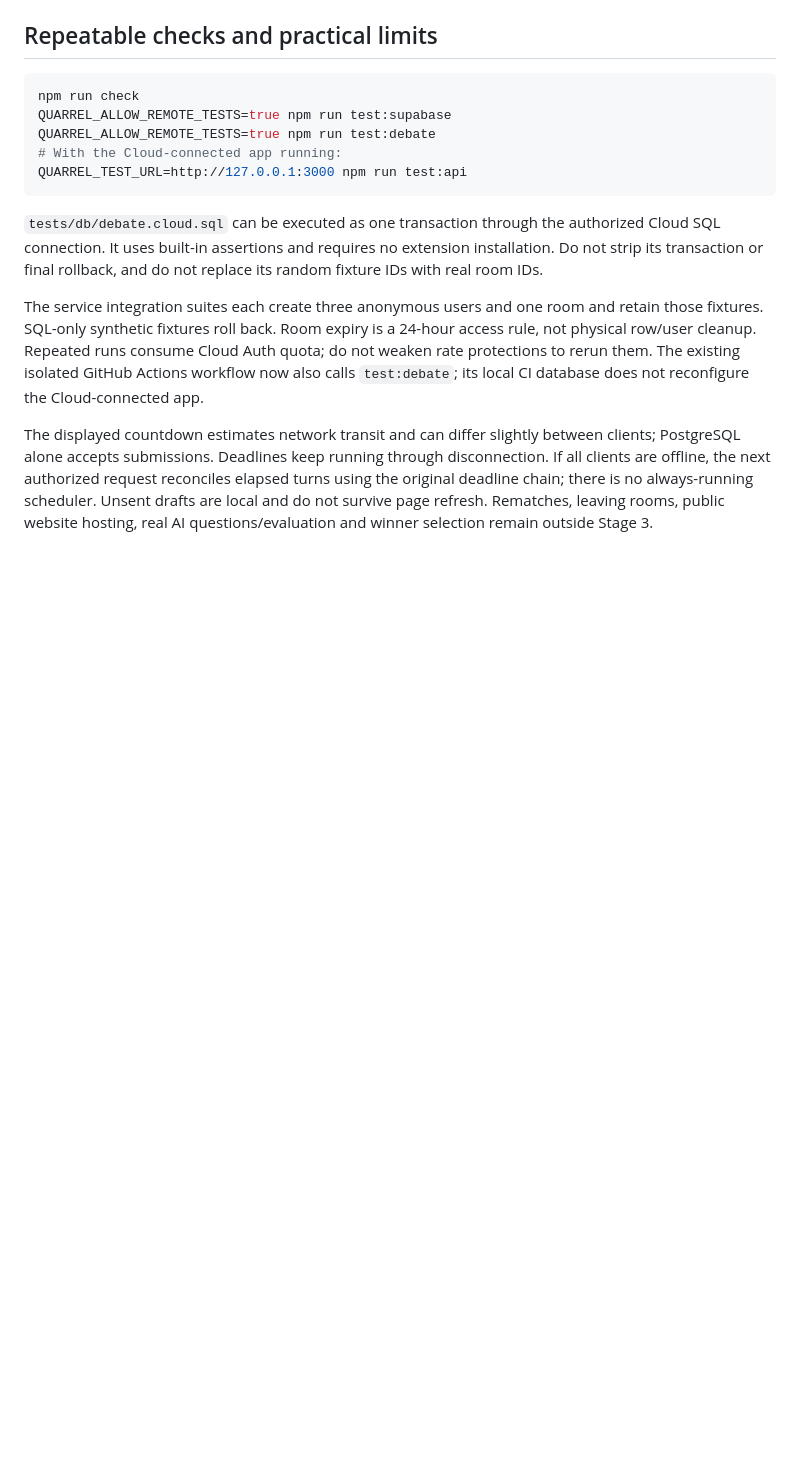
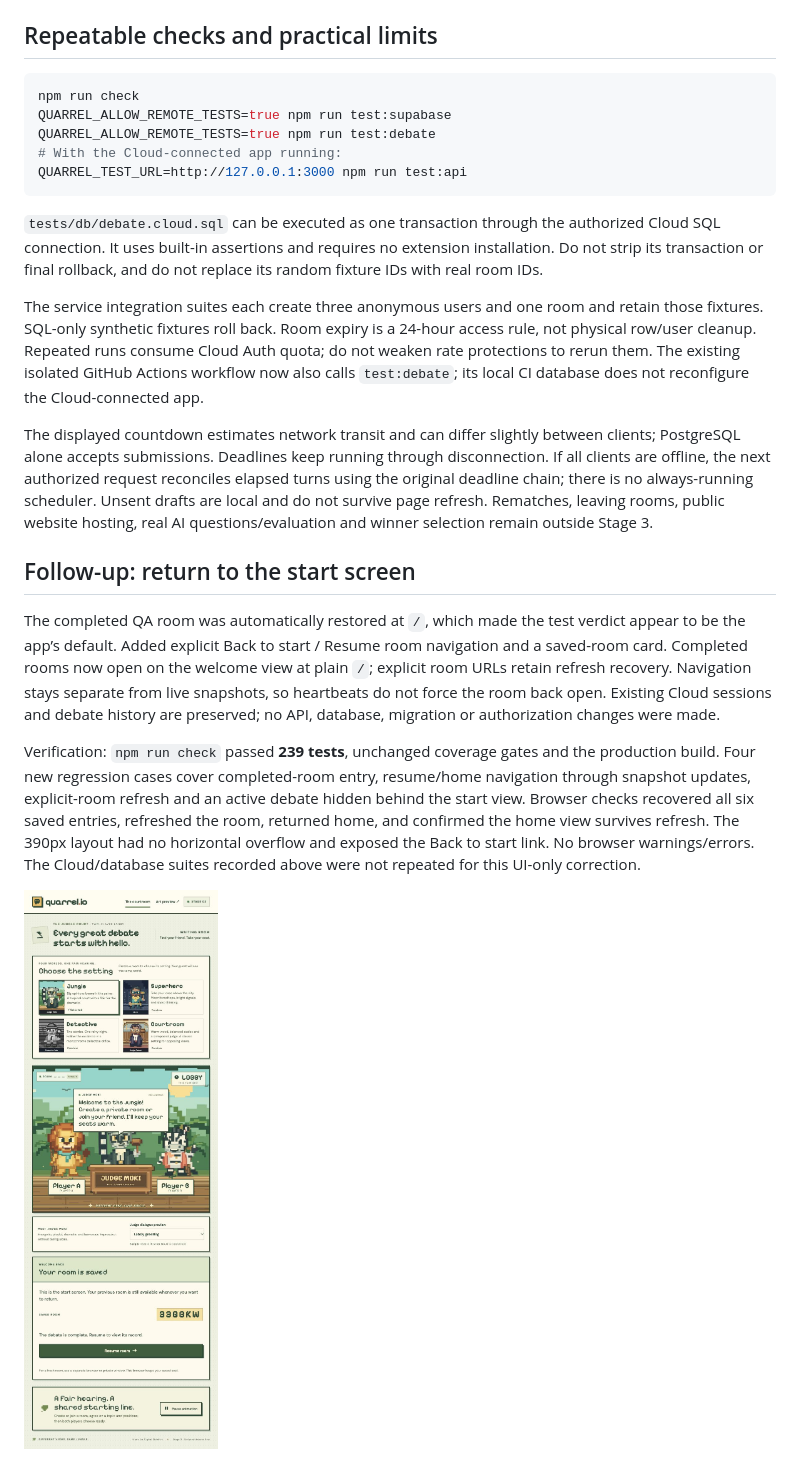
Before and after one commit to diamster/falls-hacks-2026-quarrel, a Markdown page: docs/stage-3-testing.md, the part around the change. GitHub-like rendering; pictures changed too: docs/screenshots/stage3-start-screen.png (added); blank space fills up the shorter version.

```diff
--- a/docs/stage-3-testing.md
+++ b/docs/stage-3-testing.md
@@ -91,3 +91,11 @@ QUARREL_TEST_URL=http://127.0.0.1:3000 npm run test:api
 The service integration suites each create three anonymous users and one room and retain those fixtures. SQL-only synthetic fixtures roll back. Room expiry is a 24-hour access rule, not physical row/user cleanup. Repeated runs consume Cloud Auth quota; do not weaken rate protections to rerun them. The existing isolated GitHub Actions workflow now also calls `test:debate`; its local CI database does not reconfigure the Cloud-connected app.
 
 The displayed countdown estimates network transit and can differ slightly between clients; PostgreSQL alone accepts submissions. Deadlines keep running through disconnection. If all clients are offline, the next authorized request reconciles elapsed turns using the original deadline chain; there is no always-running scheduler. Unsent drafts are local and do not survive page refresh. Rematches, leaving rooms, public website hosting, real AI questions/evaluation and winner selection remain outside Stage 3.
+
+## Follow-up: return to the start screen
+
+The completed QA room was automatically restored at `/`, which made the test verdict appear to be the app’s default. Added explicit Back to start / Resume room navigation and a saved-room card. Completed rooms now open on the welcome view at plain `/`; explicit room URLs retain refresh recovery. Navigation stays separate from live snapshots, so heartbeats do not force the room back open. Existing Cloud sessions and debate history are preserved; no API, database, migration or authorization changes were made.
+
+Verification: `npm run check` passed **239 tests**, unchanged coverage gates and the production build. Four new regression cases cover completed-room entry, resume/home navigation through snapshot updates, explicit-room refresh and an active debate hidden behind the start view. Browser checks recovered all six saved entries, refreshed the room, returned home, and confirmed the home view survives refresh. The 390px layout had no horizontal overflow and exposed the Back to start link. No browser warnings/errors. The Cloud/database suites recorded above were not repeated for this UI-only correction.
+
+![Welcome screen with saved-room navigation](screenshots/stage3-start-screen.png)
```
Also changed, not shown: README.md (+6 -0 lines), 3 other files.
